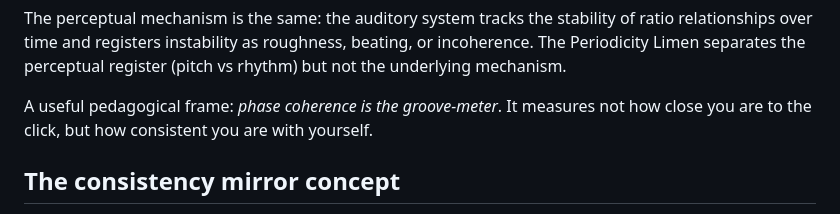
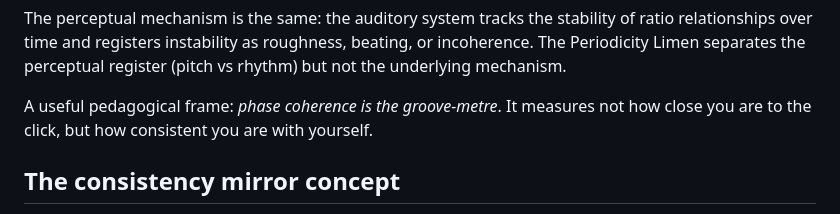
Before and after one commit to sharimchua/prime-period-theory, a Markdown page: okf/domains/rhythmic-phase-coherence.md, the part around the change. Rendered like a GitHub page.

Commit message:
fix(okf): correct metre spelling (Australian English)

```diff
--- a/okf/domains/rhythmic-phase-coherence.md
+++ b/okf/domains/rhythmic-phase-coherence.md
@@ -211,7 +211,7 @@ of ratio relationships over time and registers instability as roughness,
 beating, or incoherence. The Periodicity Limen separates the perceptual
 register (pitch vs rhythm) but not the underlying mechanism.
 
-A useful pedagogical frame: *phase coherence is the groove-meter*. It measures
+A useful pedagogical frame: *phase coherence is the groove-metre*. It measures
 not how close you are to the click, but how consistent you are with yourself.
 
 ## The consistency mirror concept
```
